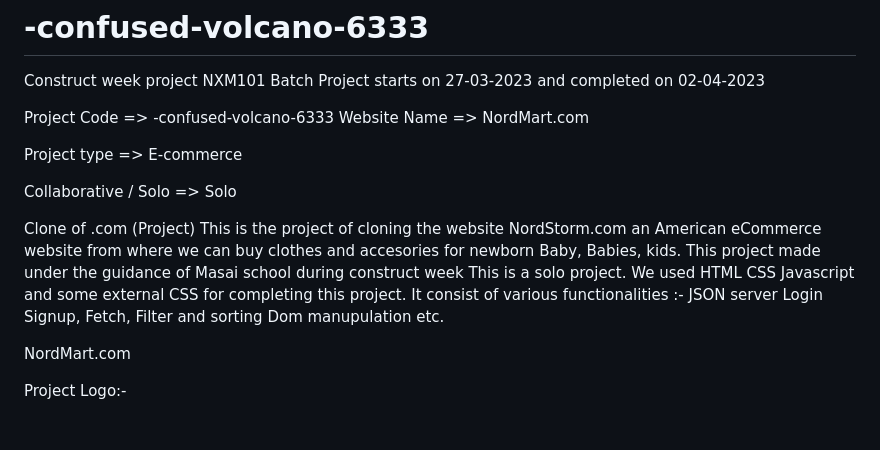
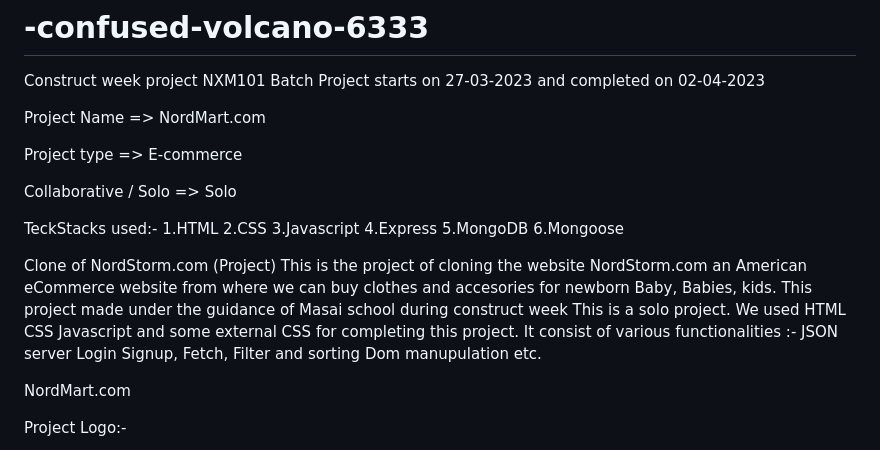
Before and after one commit to tanuj8851/NordMart, a Markdown page: README.md, the part around the change. GitHub-like rendering; blank space fills up the shorter version.

```diff
--- a/README.md
+++ b/README.md
@@ -3,18 +3,26 @@
 
 Construct week project NXM101 Batch Project starts on 27-03-2023 and completed on 02-04-2023
 
-Project Code =>  -confused-volcano-6333 Website Name => NordMart.com
+Project Name => NordMart.com
 
 Project type => E-commerce
 
 Collaborative / Solo => Solo
 
 
+TeckStacks used:-
+1.HTML
+2.CSS
+3.Javascript
+4.Express
+5.MongoDB
+6.Mongoose
 
 
 
 
-Clone of .com (Project) This is the project of cloning the website NordStorm.com an American eCommerce website from where we can buy clothes and accesories for newborn Baby, Babies, kids. This project made under the guidance of Masai school during construct week This is a solo project. We used HTML CSS Javascript and some external CSS for completing this project. It consist of various functionalities :- JSON server Login Signup, Fetch, Filter and sorting Dom manupulation etc.
+
+Clone of NordStorm.com (Project) This is the project of cloning the website NordStorm.com an American eCommerce website from where we can buy clothes and accesories for newborn Baby, Babies, kids. This project made under the guidance of Masai school during construct week This is a solo project. We used HTML CSS Javascript and some external CSS for completing this project. It consist of various functionalities :- JSON server Login Signup, Fetch, Filter and sorting Dom manupulation etc.
 
 
 NordMart.com
```
